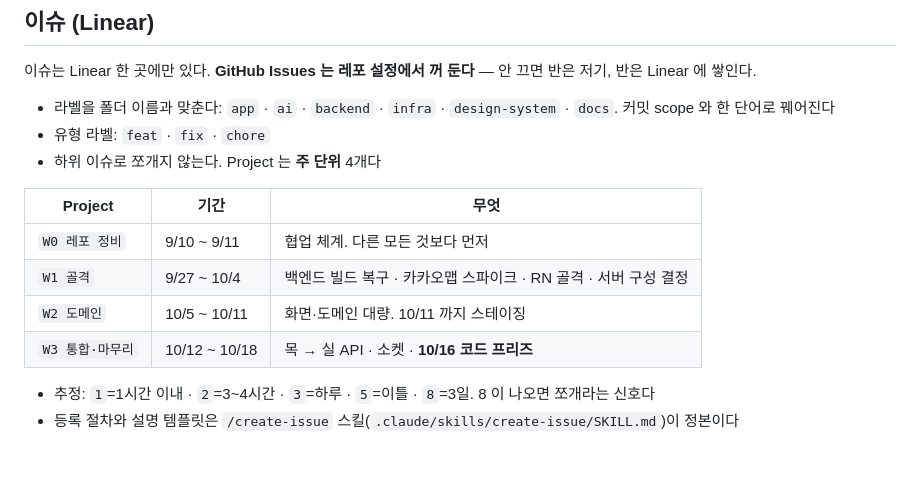
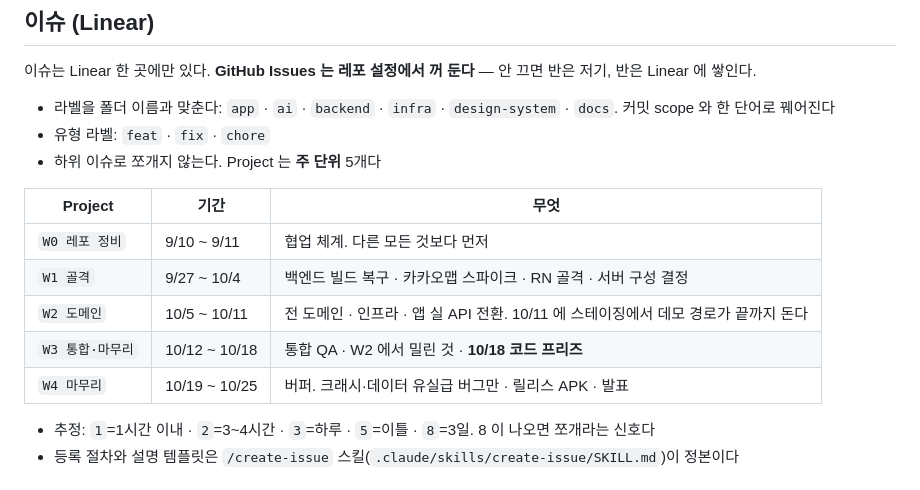
Before and after one commit to gachijoopging/gachijoopging, a Markdown page: docs/conventions.md, the part around the change. Rendered like a GitHub page.

Commit message:
docs: W4 마무리(10/19~10/25) 추가 · 코드 프리즈 10/16 → 10/18 · W2 목표를 실 API 전환까지로 (#67)

```diff
--- a/docs/conventions.md
+++ b/docs/conventions.md
@@ -81,14 +81,15 @@ chore(infra): 모니터링 컨테이너 제거
 
 - 라벨을 폴더 이름과 맞춘다: `app` · `ai` · `backend` · `infra` · `design-system` · `docs`. 커밋 scope 와 한 단어로 꿰어진다
 - 유형 라벨: `feat` · `fix` · `chore`
-- 하위 이슈로 쪼개지 않는다. Project 는 **주 단위** 4개다
+- 하위 이슈로 쪼개지 않는다. Project 는 **주 단위** 5개다
 
 | Project | 기간 | 무엇 |
 |---|---|---|
 | `W0 레포 정비` | 9/10 ~ 9/11 | 협업 체계. 다른 모든 것보다 먼저 |
 | `W1 골격` | 9/27 ~ 10/4 | 백엔드 빌드 복구 · 카카오맵 스파이크 · RN 골격 · 서버 구성 결정 |
-| `W2 도메인` | 10/5 ~ 10/11 | 화면·도메인 대량. 10/11 까지 스테이징 |
-| `W3 통합·마무리` | 10/12 ~ 10/18 | 목 → 실 API · 소켓 · **10/16 코드 프리즈** |
+| `W2 도메인` | 10/5 ~ 10/11 | 전 도메인 · 인프라 · 앱 실 API 전환. 10/11 에 스테이징에서 데모 경로가 끝까지 돈다 |
+| `W3 통합·마무리` | 10/12 ~ 10/18 | 통합 QA · W2 에서 밀린 것 · **10/18 코드 프리즈** |
+| `W4 마무리` | 10/19 ~ 10/25 | 버퍼. 크래시·데이터 유실급 버그만 · 릴리스 APK · 발표 |
 
 - 추정: `1`=1시간 이내 · `2`=3~4시간 · `3`=하루 · `5`=이틀 · `8`=3일. 8 이 나오면 쪼개라는 신호다
 - 등록 절차와 설명 템플릿은 `/create-issue` 스킬(`.claude/skills/create-issue/SKILL.md`)이 정본이다
```
Also changed, not shown: 1 other file.
